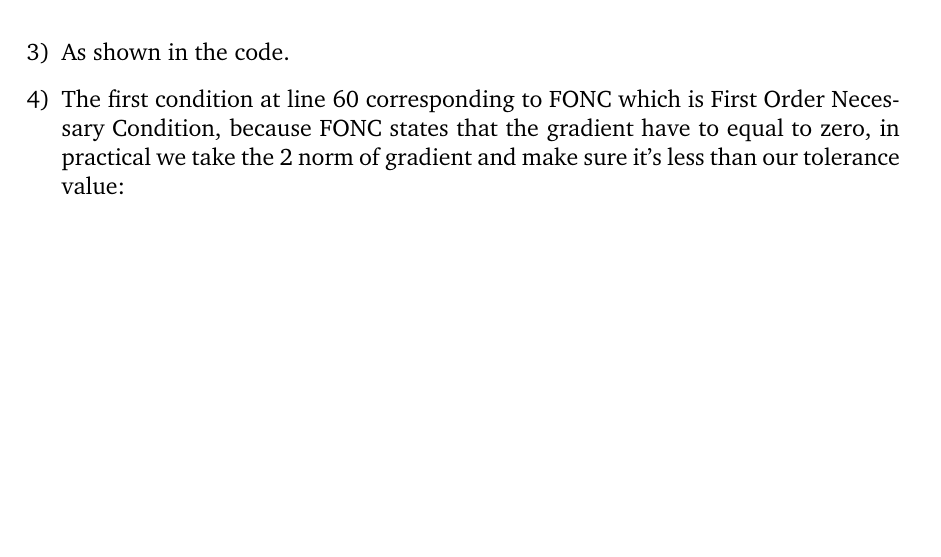
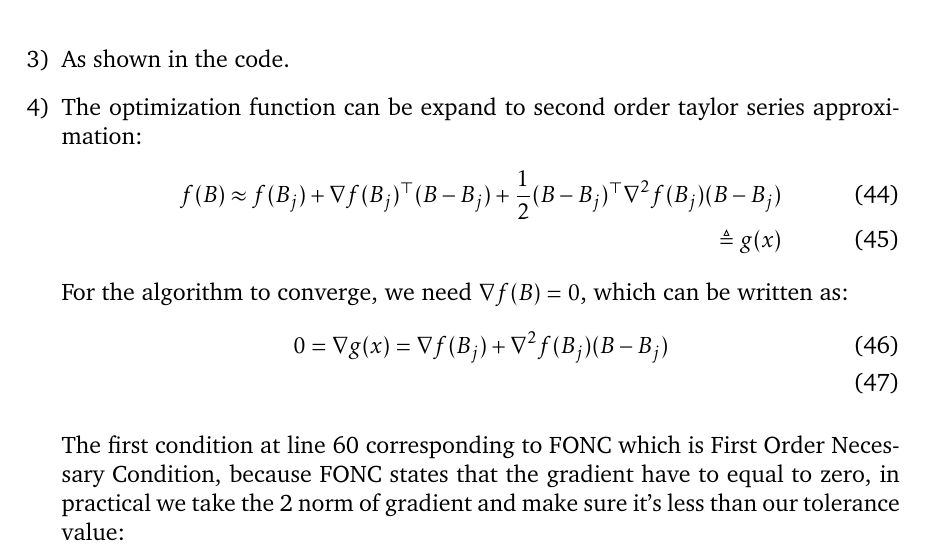
Before and after one commit to samlamgithub/optimisationCW, a LaTeX document (cw1/coursework.tex): part of page 6 of 7, cut so that both start at the same text, the shorter picture padded with empty space. The pictures show the PDF file cw1/coursework.pdf that the author committed with the source.

Commit message:
taylor expand

```diff
--- a/cw1/coursework.tex
+++ b/cw1/coursework.tex
@@ -167,6 +167,16 @@ differentiable, and then since the new regularisation term is continuously diffe
 \item
 As shown in the code.
 \item
+The optimization function can be expand to second order taylor series approximation:
+\begin{align}
+f(B) \approx f(B_j) + \nabla f(B_j)\T(B-B_j) + \frac{1}{2}(B-B_j)\T\nabla^2 f(B_j)(B-B_j)\\
+\triangleq g(x)
+\end{align}
+For the algorithm to converge, we need $\nabla f(B) = 0$, which can be written as:
+\begin{align}
+0 = \nabla g(x) = \nabla f(B_j) + \nabla^2 f(B_j)(B-B_j
+\end{align}
+For the above equation to happen, one condition is $||\nabla f(B^{(j)})||_2$ to be very small, then the second term of the equation will tend to be 0.
 The first condition at line 60 corresponding to FONC which is First Order Necessary Condition, because FONC states that the gradient have to equal to zero, in practical we take the 2 norm of gradient and make sure it's less than our tolerance value:
 \begin{align}
 ||\nabla f(B^{(j)})||_2 < \epsilon
```
Also changed, not shown: cw1/coursework.pdf, 5 other files.
